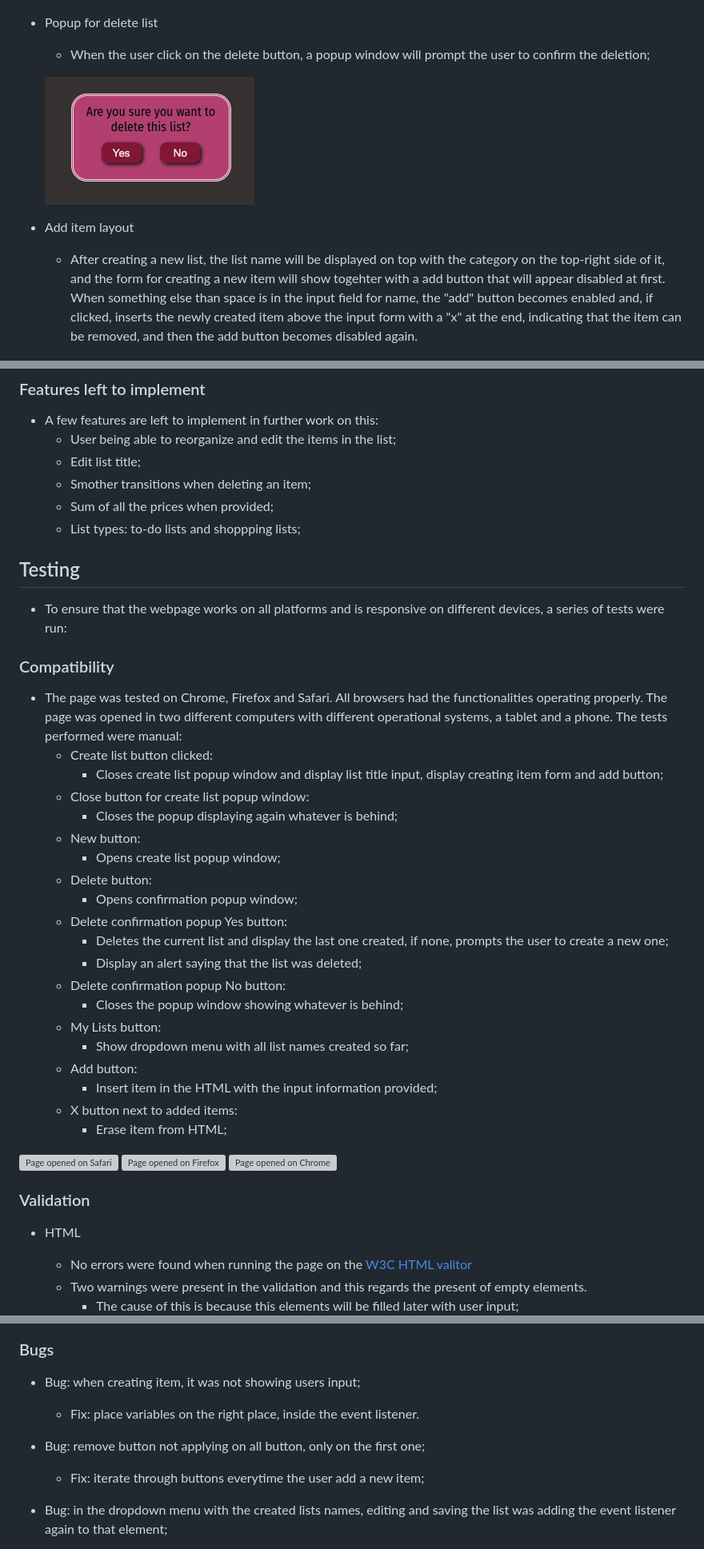
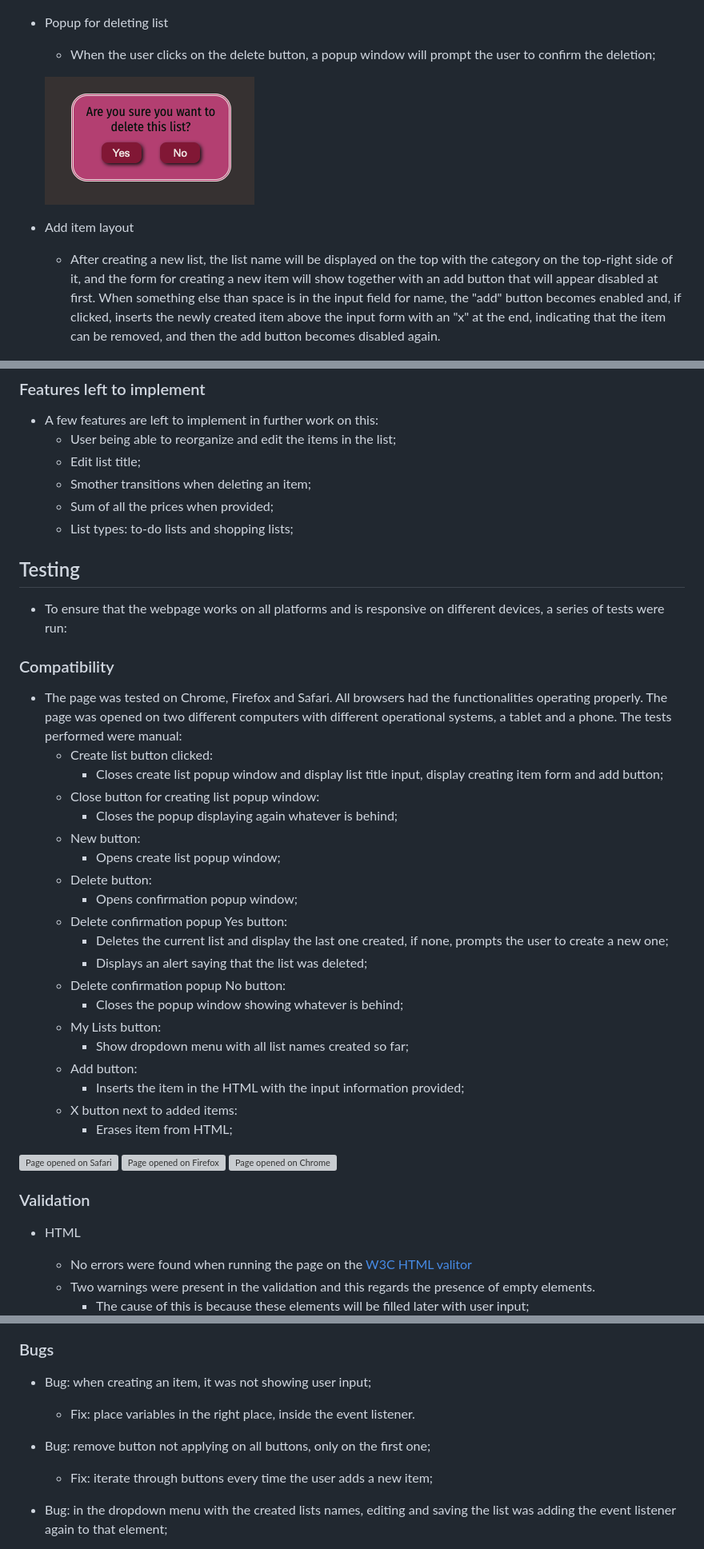
Before and after one commit to mariaciceri/pin_head_list, a Markdown page: docs/README.md, 3 parts joined by grey strips. Shown: that part at 80% size. Drawn GitHub-style; grey boxes are pictures that could not be loaded.

Commit message:
Correct grammar mistakes

```diff
--- a/docs/README.md
+++ b/docs/README.md
@@ -28,13 +28,13 @@ The page is a helper for anyone who wants/needs to remember things they need to
     ![Create new list popup](images/create-list-popup.png)
     ![List name already taken](images/list-name-taken-tooltip.png)
 
-+ Popup for delete list
-    + When the user click on the delete button, a popup window will prompt the user to confirm the deletion;
++ Popup for deleting list
+    + When the user clicks on the delete button, a popup window will prompt the user to confirm the deletion;
 
     ![Delete list confirmation popup window](images/delete-list-popup.png)
 
 + Add item layout
-    + After creating a new list, the list name will be displayed on top with the category on the top-right side of it, and the form for creating a new item will show togehter with a add button that will appear disabled at first. When something else than space is in the input field for name, the "add" button becomes enabled and, if clicked, inserts the newly created item above the input form with a "x" at the end, indicating that the item can be removed, and then the add button becomes disabled again.
+    + After creating a new list, the list name will be displayed on the top with the category on the top-right side of it, and the form for creating a new item will show together with an add button that will appear disabled at first. When something else than space is in the input field for name, the "add" button becomes enabled and, if clicked, inserts the newly created item above the input form with an "x" at the end, indicating that the item can be removed, and then the add button becomes disabled again.
 
     ![Test list title, add item form, add button disabled](images/add-button-disabled.png)
     ![Add button enabled](images/add-button-enabled.png)
@@ -51,7 +51,7 @@ The page is a helper for anyone who wants/needs to remember things they need to
     + Edit list title;
     + Smother transitions when deleting an item;
     + Sum of all the prices when provided;
-    + List types: to-do lists and shoppping lists;
+    + List types: to-do lists and shopping lists;
 
 
 ## Testing
@@ -60,10 +60,10 @@ The page is a helper for anyone who wants/needs to remember things they need to
 
 ### Compatibility
 
-+ The page was tested on Chrome, Firefox and Safari. All browsers had the functionalities operating properly. The page was opened in two different computers with different operational systems, a tablet and a phone. The tests performed were manual:
++ The page was tested on Chrome, Firefox and Safari. All browsers had the functionalities operating properly. The page was opened on two different computers with different operational systems, a tablet and a phone. The tests performed were manual:
     + Create list button clicked:
         + Closes create list popup window and display list title input, display creating item form and add button;
-    + Close button for create list popup window:
+    + Close button for creating list popup window:
         + Closes the popup displaying again whatever is behind;
     + New button:
         + Opens create list popup window;
@@ -71,15 +71,15 @@ The page is a helper for anyone who wants/needs to remember things they need to
         + Opens confirmation popup window;
     + Delete confirmation popup Yes button:
         + Deletes the current list and display the last one created, if none, prompts the user to create a new one;
-        + Display an alert saying that the list was deleted;
+        + Displays an alert saying that the list was deleted;
     + Delete confirmation popup No button:
         + Closes the popup window showing whatever is behind;
     + My Lists button:
         + Show dropdown menu with all list names created so far;
     + Add button:
-        + Insert item in the HTML with the input information provided;
+        + Inserts the item in the HTML with the input information provided;
     + X button next to added items:
-        + Erase item from HTML;
+        + Erases item from HTML;
 
 ![Page opened on Safari](images/safari-test.png)
 ![Page opened on Firefox](images/firefox-test.png)
@@ -89,8 +89,8 @@ The page is a helper for anyone who wants/needs to remember things they need to
 
 + HTML
     + No errors were found when running the page on the [W3C HTML valitor](https://validator.w3.org/)
-    + Two warnings were present in the validation and this regards the present of empty elements.
-        +  The cause of this is because this elements will be filled later with user input;
+    + Two warnings were present in the validation and this regards the presence of empty elements.
+        +  The cause of this is because these elements will be filled later with user input;
 ![Validation page on W3C HTML valitor](images/validation-html.png)
 ![Warnings on validation page on W3C HTML valitor](images/validation-html-warnings.png)
 
@@ -113,11 +113,11 @@ The page is a helper for anyone who wants/needs to remember things they need to
 
 ### Bugs
 
-+ Bug: when creating item, it was not showing users input;
-    + Fix: place variables on the right place, inside the event listener.
++ Bug: when creating an item, it was not showing user input;
+    + Fix: place variables in the right place, inside the event listener.
 
-+ Bug: remove button not applying on all button, only on the first one;
-    + Fix: iterate through buttons everytime the user add a new item;
++ Bug: remove button not applying on all buttons, only on the first one;
+    + Fix: iterate through buttons every time the user adds a new item;
 
 + Bug: in the dropdown menu with the created lists names, editing and saving the list was adding the event listener again to that element;
     + Fix: attach a custom property to the element to indicate that the event listener is already in place, thus not adding again.
```
Also changed, not shown: other parts of docs/README.md (+8 -8 lines).
